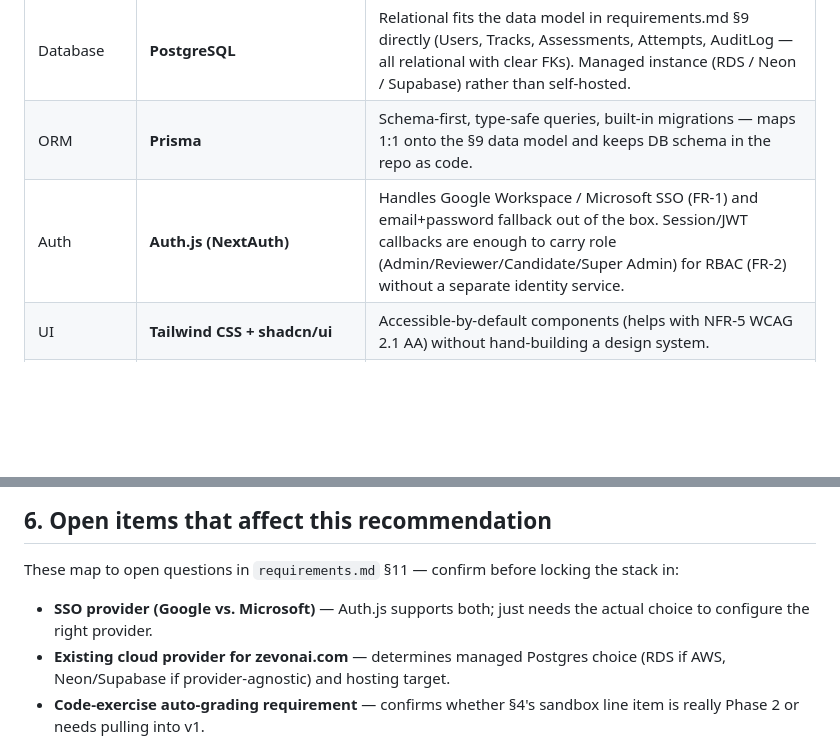
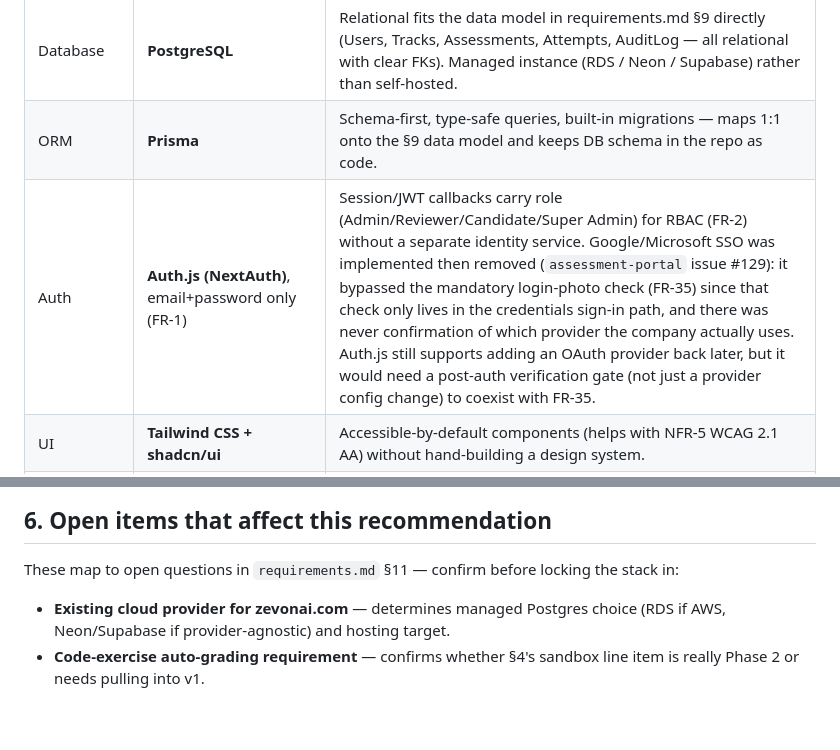
Before and after one commit to naz-naaaa/assessment-portal-documentation, a Markdown page: tech-stack.md, 2 parts joined by grey strips. Drawn GitHub-style; blank space fills up the shorter version.

```diff
--- a/tech-stack.md
+++ b/tech-stack.md
@@ -21,7 +21,7 @@
 | Framework | **Next.js (App Router)** | Gives you frontend (React) and backend (Server Actions / Route Handlers) in one codebase and one deploy. This *is* the monorepo — no workspace tooling needed to get backend+frontend together. |
 | Database | **PostgreSQL** | Relational fits the data model in requirements.md §9 directly (Users, Tracks, Assessments, Attempts, AuditLog — all relational with clear FKs). Managed instance (RDS / Neon / Supabase) rather than self-hosted. |
 | ORM | **Prisma** | Schema-first, type-safe queries, built-in migrations — maps 1:1 onto the §9 data model and keeps DB schema in the repo as code. |
-| Auth | **Auth.js (NextAuth)** | Handles Google Workspace / Microsoft SSO (FR-1) and email+password fallback out of the box. Session/JWT callbacks are enough to carry role (Admin/Reviewer/Candidate/Super Admin) for RBAC (FR-2) without a separate identity service. |
+| Auth | **Auth.js (NextAuth)**, email+password only (FR-1) | Session/JWT callbacks carry role (Admin/Reviewer/Candidate/Super Admin) for RBAC (FR-2) without a separate identity service. Google/Microsoft SSO was implemented then removed (`assessment-portal` issue #129): it bypassed the mandatory login-photo check (FR-35) since that check only lives in the credentials sign-in path, and there was never confirmation of which provider the company actually uses. Auth.js still supports adding an OAuth provider back later, but it would need a post-auth verification gate (not just a provider config change) to coexist with FR-35. |
 | UI | **Tailwind CSS + shadcn/ui** | Accessible-by-default components (helps with NFR-5 WCAG 2.1 AA) without hand-building a design system. |
 | File storage | **Cloudflare R2** (S3-compatible API, via `@aws-sdk/client-s3`) | Implemented for the file-upload question type (FR-5); available to reuse for FR-35's login selfie photos rather than standing up separate storage. |
 | Email | **Resend** (or SES if already on AWS) | Transactional email for FR-31 notifications. Small API, no queue infra required at this volume. |
@@ -88,6 +88,5 @@ Admins can upload a PDF of questions (extends the manual question builder from F
 
 These map to open questions in `requirements.md` §11 — confirm before locking the stack in:
 
-- **SSO provider (Google vs. Microsoft)** — Auth.js supports both; just needs the actual choice to configure the right provider.
 - **Existing cloud provider for zevonai.com** — determines managed Postgres choice (RDS if AWS, Neon/Supabase if provider-agnostic) and hosting target.
 - **Code-exercise auto-grading requirement** — confirms whether §4's sandbox line item is really Phase 2 or needs pulling into v1.
```
Also changed, not shown: requirements.md (+5 -6 lines).
